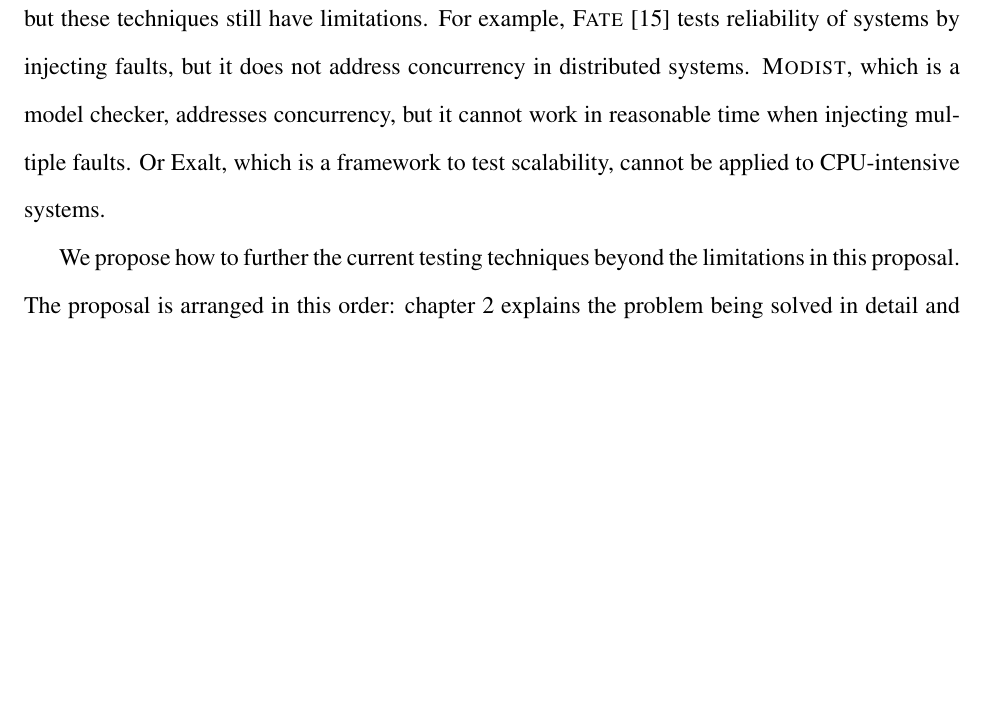
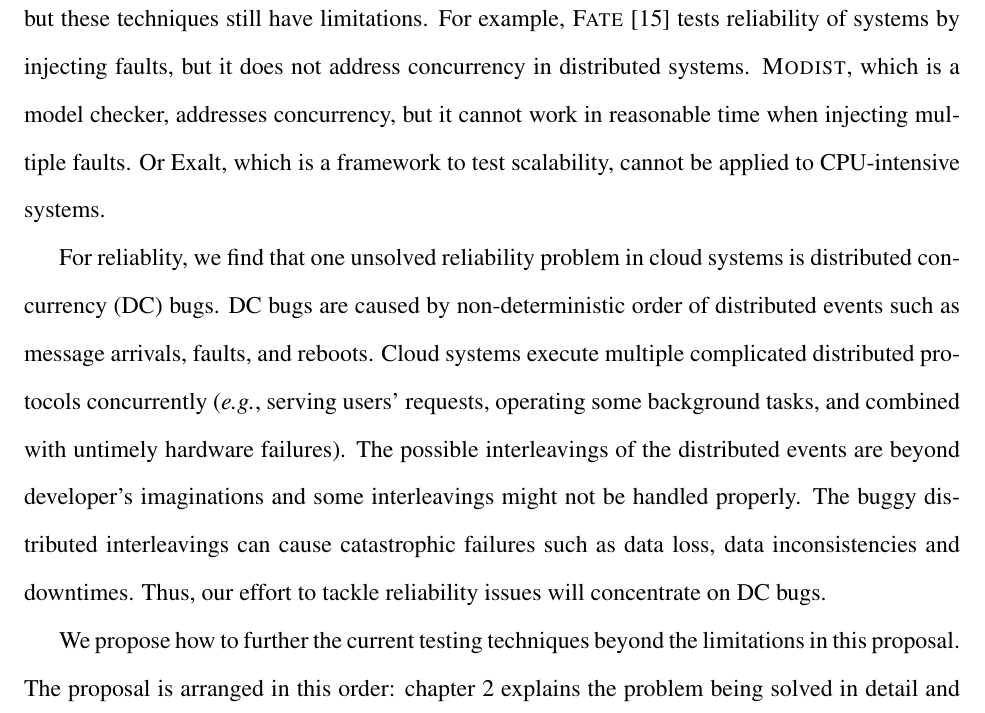
Before and after one commit to tanakorn/dissertation, a LaTeX thesis (main.tex, which reads intro-intro.tex): part of page 7 of 19, cut so that both start at the same text, the shorter picture padded with empty space. Compiled offline with pdfLaTeX.

Commit message:
Revert "Remove dc bug from introduction"
This reverts commit c2a2723a15be2ab0b06edb140d8b3c79386b34e5.

```diff
--- a/intro-intro.tex
+++ b/intro-intro.tex
@@ -50,6 +50,17 @@ injecting faults, but it does not address concurrency in distributed systems.
 reasonable time when injecting multiple faults. Or Exalt, which is a framework
 to test scalability, cannot be applied to CPU-intensive systems.
 
+For reliablity, we find that one unsolved reliability problem in cloud systems
+is distributed concurrency (DC) bugs. DC bugs are caused  by non-deterministic
+order of distributed events such as message arrivals, faults, and reboots. Cloud
+systems execute multiple complicated distributed protocols concurrently (\eg,
+serving users' requests, operating some background tasks, and combined with
+untimely hardware failures). The possible interleavings of the distributed
+events are beyond developer's imaginations and some interleavings might not be
+handled properly. The buggy distributed interleavings can cause catastrophic
+failures such as data loss, data inconsistencies and downtimes. Thus, our effort
+to tackle reliability issues will concentrate on DC bugs.
+
 We propose how to further the current testing techniques beyond the limitations
 in this proposal. The proposal is arranged in this order: chapter \ref{chp-bg}
 explains the problem being solved in detail and discusses related work, chapter
```
